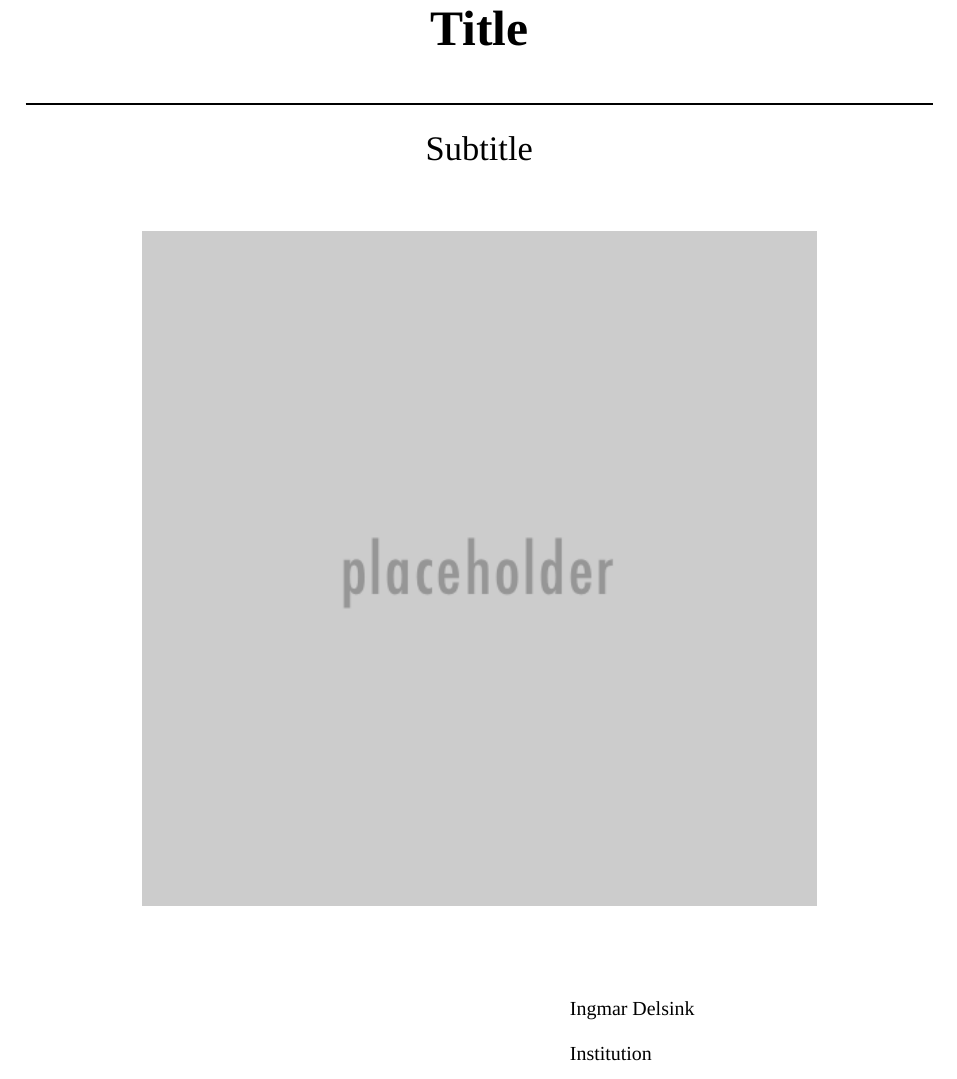
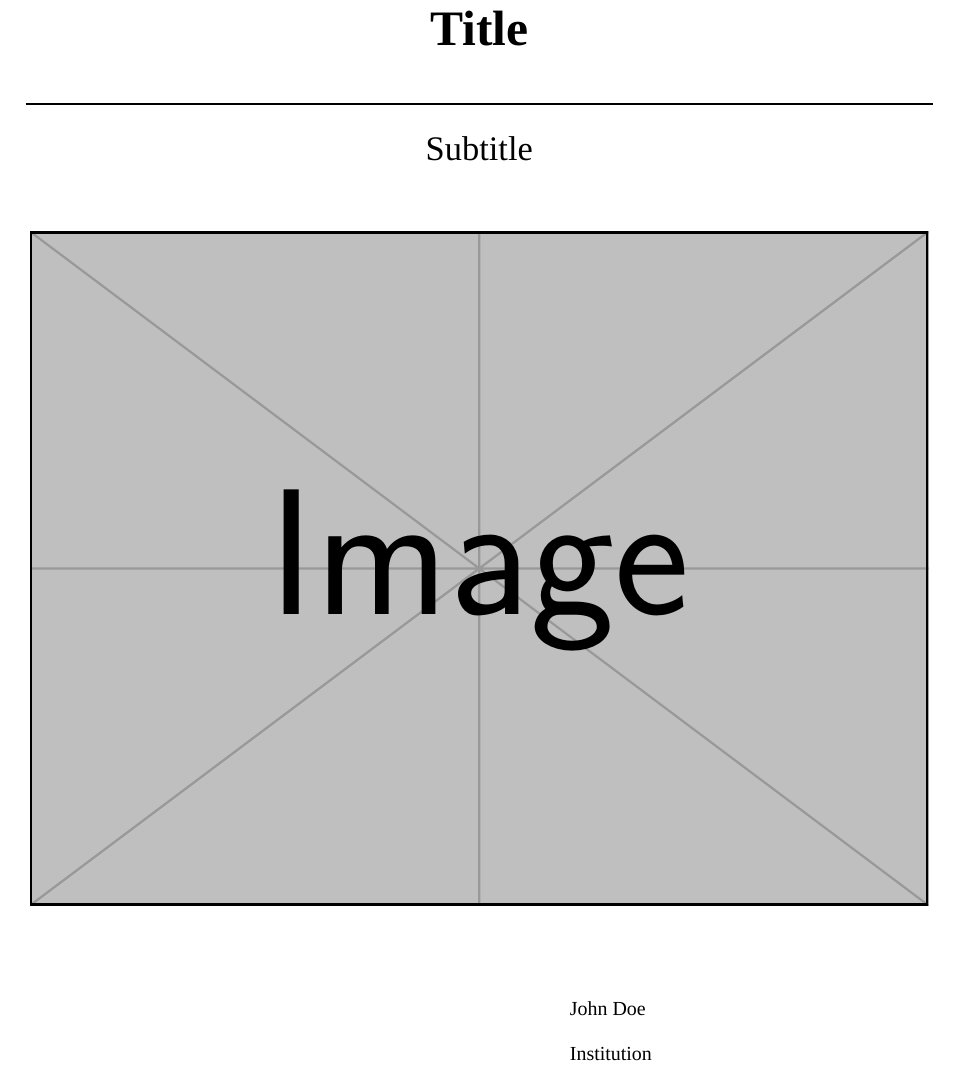
Before and after one commit to idelsink/mexdown, a LaTeX document (report/main.tex, which reads report/chapters/titlepage.tex, tex/latex/local/derptex-latex/styles/derptex-cv.cls, tex/latex/local/derptex-latex/styles/derptex-report.cls): part of page 1 of 4, cut so that both start at the same text. Compiled offline with XeLaTeX; a missing font is replaced by an installed copy or a similar font.

Commit message:
remove example image

```diff
--- a/report/chapters/titlepage.tex
+++ b/report/chapters/titlepage.tex
@@ -7,7 +7,7 @@
         \vspace{3ex}
         \begin{figure}[h]
             \centering
-            \includegraphics[height=.4\paperheight, keepaspectratio]{placeholder}
+            \includegraphics[height=.4\paperheight, keepaspectratio]{example-image}
         \end{figure}
 
         \vspace{4ex}
--- a/report/main.tex
+++ b/report/main.tex
@@ -18,7 +18,7 @@
 \DeclareLanguageMapping{english}{english-apa}    % Language mapping
 \addbibresource[datatype=bibtex]{references.bib} % Use a bibtex bibliography file (if changed, change in Makefile)
 \graphicspath{
-    {../images/}
+    % set path
 } % Graphics path(s)
 %\usepackage{lipsum} % For sample text
 
@@ -35,7 +35,7 @@
 \subdepartment {Subdepartment}
 % Author(s)
 \author{
-    Ingmar Delsink
+    John Doe
 }
 % Publish data
 \date{Date}
--- a/tex/latex/local/derptex-latex/styles/derptex-cv.cls
+++ b/tex/latex/local/derptex-latex/styles/derptex-cv.cls
@@ -49,6 +49,7 @@
 \RequirePackage{tabularx}       % Tabulars with adjustable-width columns
 \RequirePackage{xargs}          % Define commands with many optional arguments
 \RequirePackage{datetime}       % Change format of \today with commands for current time
+\RequirePackage{mwe}            % Packages and image files for minimal working example (MWE)
 
 % include custom packages
 \RequirePackage{cv-properties}
--- a/tex/latex/local/derptex-latex/styles/derptex-report.cls
+++ b/tex/latex/local/derptex-latex/styles/derptex-report.cls
@@ -34,6 +34,7 @@
 \RequirePackage{wrapfig}        % Produces figures which text can flow around
 \RequirePackage{listings}       % Typeset source code listings using LATEX
 \RequirePackage{parskip}        % Replace paragraph indents with vertical whitespace
+\RequirePackage{mwe}            % Packages and image files for minimal working example (MWE)
 
 % include custom packages
 \RequirePackage{tikz-er2}
```
Also changed, not shown: cv/cv.tex (+2 -2 lines), images/placeholder.png (deleted).
